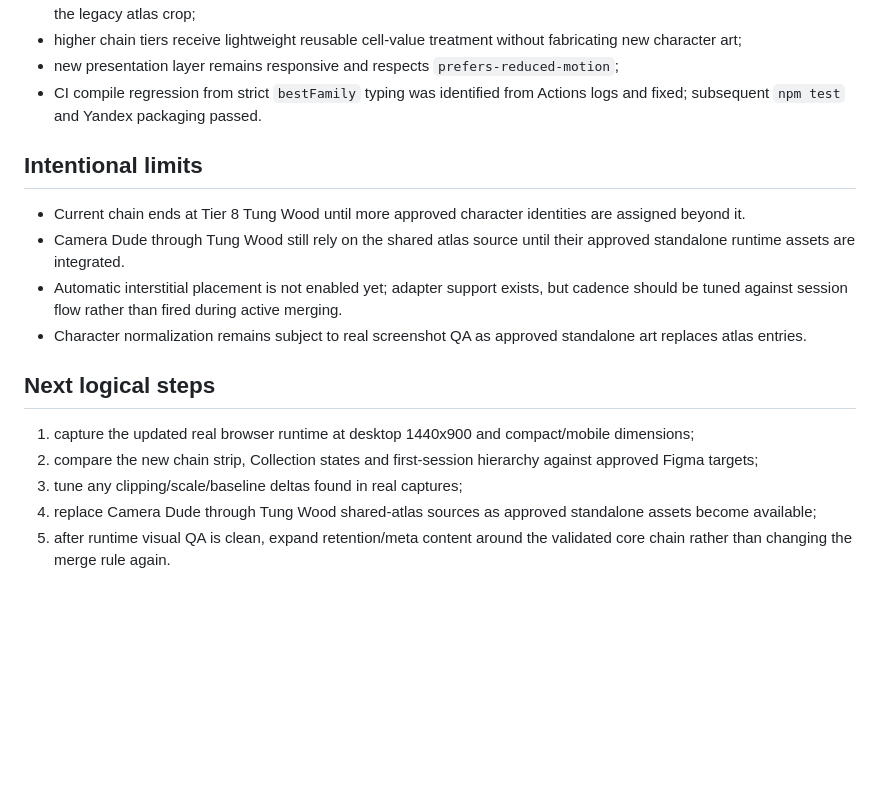
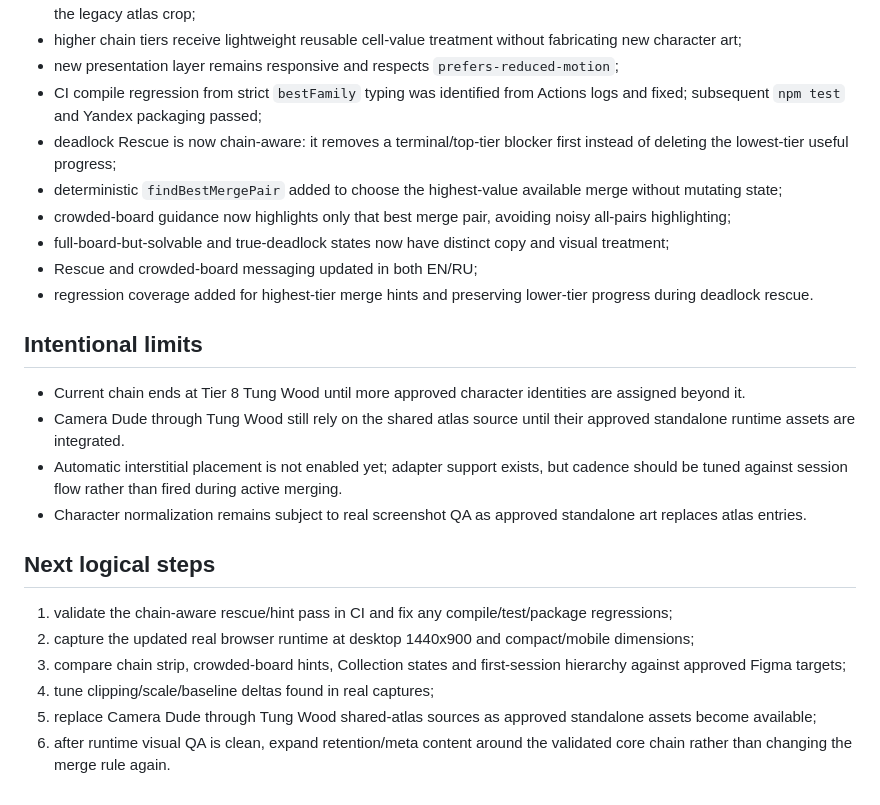
Before and after one commit to ivangemini/Brainmerge, a Markdown page: production/session-state/active.md, the part around the change. Drawn GitHub-style; blank space fills up the shorter version.

Commit message:
docs: record chain-aware deadlock and hint pass

```diff
--- a/production/session-state/active.md
+++ b/production/session-state/active.md
@@ -37,7 +37,13 @@ Convert the working vertical slice from a strong prototype into a production-loo
 - approved standalone Toilet Buddy now renders directly on both board and Collection instead of being silently replaced by the legacy atlas crop;
 - higher chain tiers receive lightweight reusable cell-value treatment without fabricating new character art;
 - new presentation layer remains responsive and respects `prefers-reduced-motion`;
-- CI compile regression from strict `bestFamily` typing was identified from Actions logs and fixed; subsequent `npm test` and Yandex packaging passed.
+- CI compile regression from strict `bestFamily` typing was identified from Actions logs and fixed; subsequent `npm test` and Yandex packaging passed;
+- deadlock Rescue is now chain-aware: it removes a terminal/top-tier blocker first instead of deleting the lowest-tier useful progress;
+- deterministic `findBestMergePair` added to choose the highest-value available merge without mutating state;
+- crowded-board guidance now highlights only that best merge pair, avoiding noisy all-pairs highlighting;
+- full-board-but-solvable and true-deadlock states now have distinct copy and visual treatment;
+- Rescue and crowded-board messaging updated in both EN/RU;
+- regression coverage added for highest-tier merge hints and preserving lower-tier progress during deadlock rescue.
 
 ## Intentional limits
 - Current chain ends at Tier 8 Tung Wood until more approved character identities are assigned beyond it.
@@ -46,8 +52,9 @@ Convert the working vertical slice from a strong prototype into a production-loo
 - Character normalization remains subject to real screenshot QA as approved standalone art replaces atlas entries.
 
 ## Next logical steps
-1. capture the updated real browser runtime at desktop 1440x900 and compact/mobile dimensions;
-2. compare the new chain strip, Collection states and first-session hierarchy against approved Figma targets;
-3. tune any clipping/scale/baseline deltas found in real captures;
-4. replace Camera Dude through Tung Wood shared-atlas sources as approved standalone assets become available;
-5. after runtime visual QA is clean, expand retention/meta content around the validated core chain rather than changing the merge rule again.
+1. validate the chain-aware rescue/hint pass in CI and fix any compile/test/package regressions;
+2. capture the updated real browser runtime at desktop 1440x900 and compact/mobile dimensions;
+3. compare chain strip, crowded-board hints, Collection states and first-session hierarchy against approved Figma targets;
+4. tune clipping/scale/baseline deltas found in real captures;
+5. replace Camera Dude through Tung Wood shared-atlas sources as approved standalone assets become available;
+6. after runtime visual QA is clean, expand retention/meta content around the validated core chain rather than changing the merge rule again.
```
